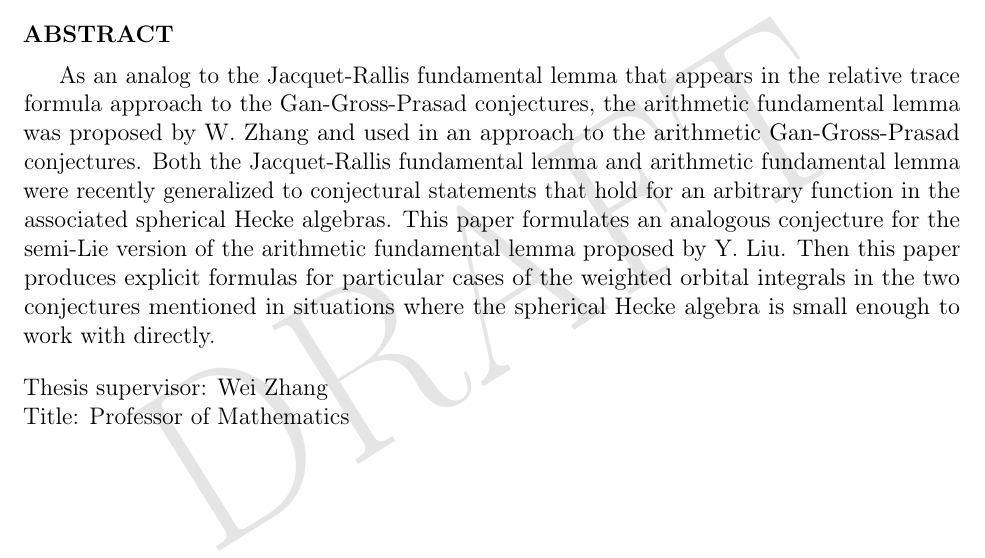
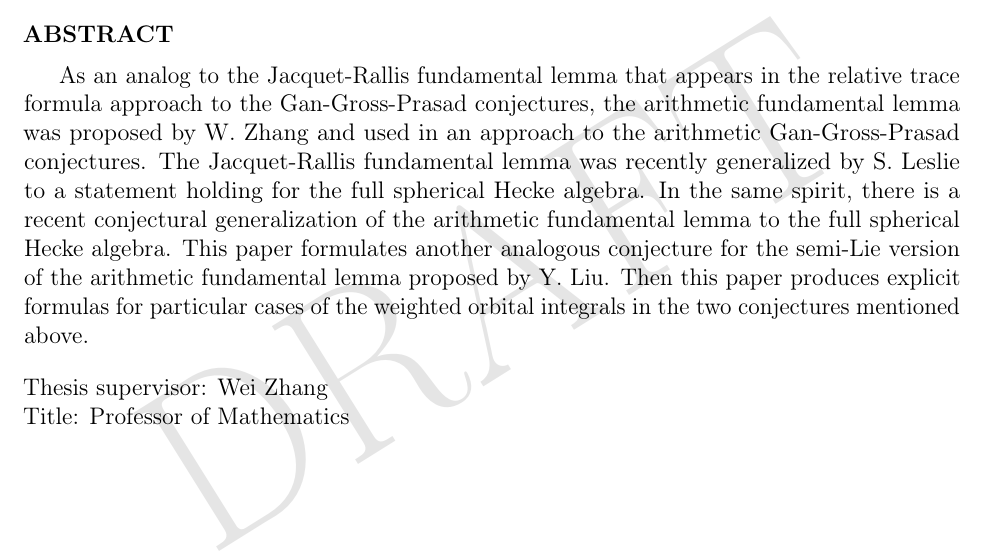
Before and after one commit to vEnhance/evans-phd-notebook, a LaTeX thesis (thesis/thesis.tex): part of page 3 of 135, cut so that both start at the same text. Compiled offline with pdfLaTeX; a LaTeX package or settings file that is missing is left out.

Commit message:
polish: clean abstract

```diff
--- a/thesis/thesis.tex
+++ b/thesis/thesis.tex
@@ -47,14 +47,14 @@
   relative trace formula approach to the Gan-Gross-Prasad conjectures,
   the arithmetic fundamental lemma was proposed by W.\ Zhang and used in an approach
   to the arithmetic Gan-Gross-Prasad conjectures.
-  Both the Jacquet-Rallis fundamental lemma and arithmetic fundamental lemma
-  were recently generalized to conjectural statements that hold
-  for an arbitrary function in the associated spherical Hecke algebras.
-  This paper formulates an analogous conjecture for the semi-Lie version
+  The Jacquet-Rallis fundamental lemma was recently generalized by S.\ Leslie
+  to a statement holding for the full spherical Hecke algebra.
+  In the same spirit, there is a recent conjectural generalization
+  of the arithmetic fundamental lemma to the full spherical Hecke algebra.
+  This paper formulates another analogous conjecture for the semi-Lie version
   of the arithmetic fundamental lemma proposed by Y.\ Liu.
   Then this paper produces explicit formulas for particular cases
-  of the weighted orbital integrals in the two conjectures mentioned
-  in situations where the spherical Hecke algebra is small enough to work with directly.
+  of the weighted orbital integrals in the two conjectures mentioned above.
 \end{abstract}
 
 \onehalfspacing % okay i decided double spacing just looks too stupid
```
